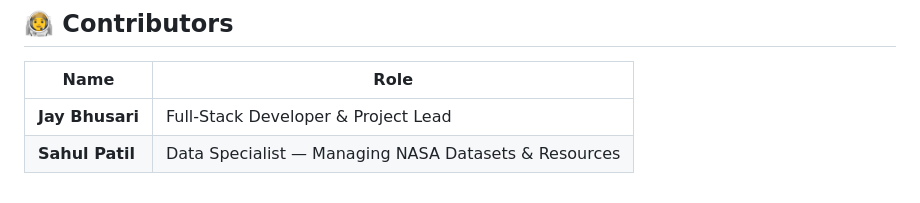
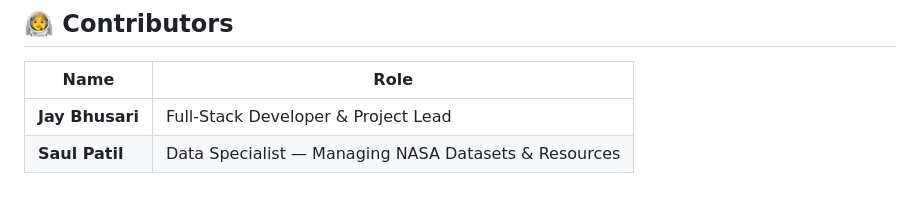
Before and after one commit to CodeJay10/SpectralVision-Main, a Markdown page: README.md, the part around the change. Rendered like a GitHub page.

```diff
--- a/README.md
+++ b/README.md
@@ -136,4 +136,4 @@ http://localhost:8000
 | Name | Role |
 |------|------|
 | **Jay Bhusari** | Full-Stack Developer & Project Lead |
-| **Sahul Patil** | Data Specialist — Managing NASA Datasets & Resources |
+| **Saul Patil** | Data Specialist — Managing NASA Datasets & Resources |
```
